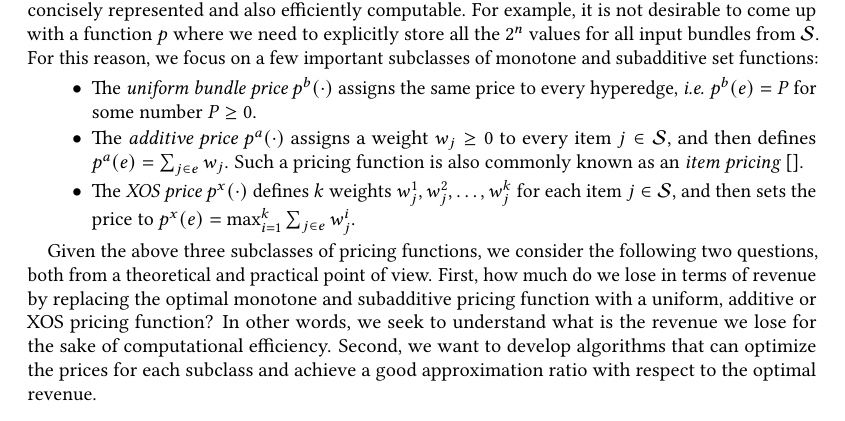
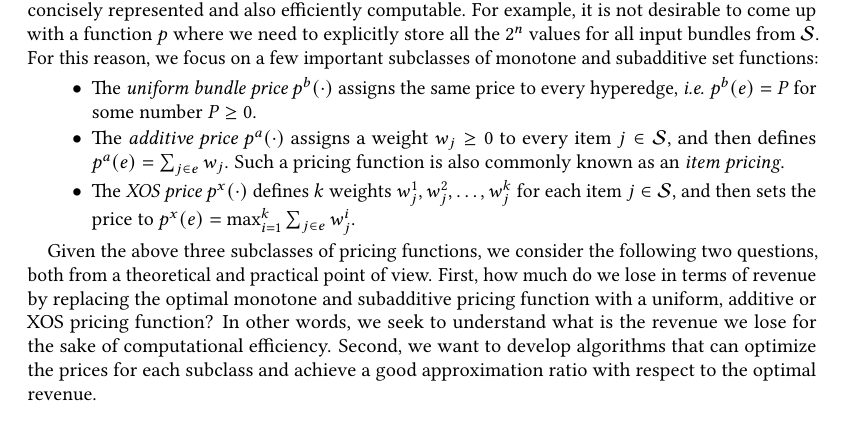
Before and after one commit to shaleen/query-pricing-revenue, a LaTeX paper (paper.tex, which reads querypricing.tex): part of page 7 of 21, cut so that both start at the same text. Compiled offline with pdfLaTeX.

Commit message:
Update querypricing.tex

```diff
--- a/querypricing.tex
+++ b/querypricing.tex
@@ -101,7 +101,7 @@ For this reason, we focus on a few important subclasses of monotone and subaddit
 \item The {\em uniform bundle price}  $p^b(\cdot)$ assigns the same price to every hyperedge, \ie $p^b(e) = P$ for some number $P \geq 0$.
 %
 \item The {\em additive price} $p^a(\cdot)$ assigns a weight $w_j \geq 0$ to every item $j \in \mS$, and then defines
-$p^a(e) = \sum_{j \in e} w_j$. Such a pricing function is also commonly known as an {\em item pricing}~\cite{}.
+$p^a(e) = \sum_{j \in e} w_j$. Such a pricing function is also commonly known as an {\em item pricing}.
 %
 \item The {\em XOS price} $p^x(\cdot)$ defines $k$ weights $w_j^1, w_j^2, \dots, w_j^k$ for each item $j \in \mS$, and then sets the price to $p^x(e) = \max_{i=1}^k \sum_{j \in e} w_j^i$.
 \end{packed_item}
```
